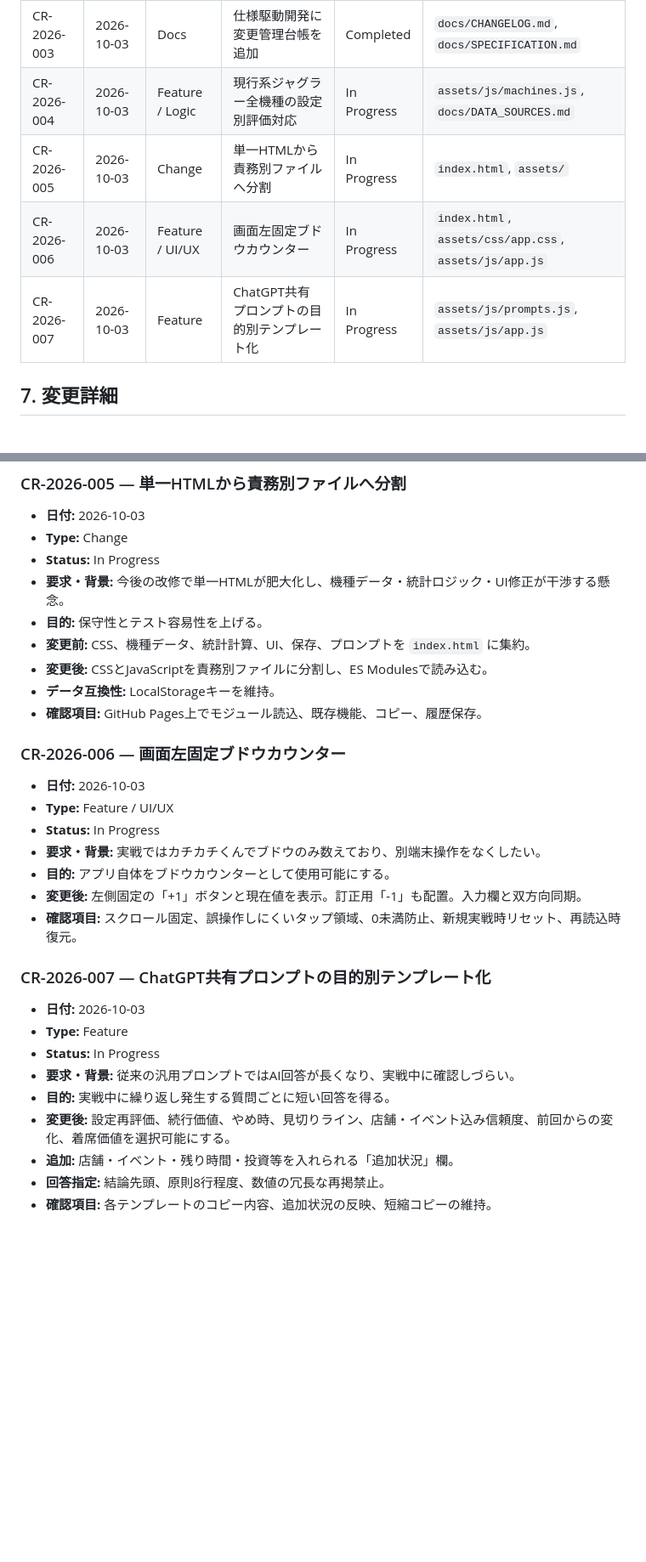
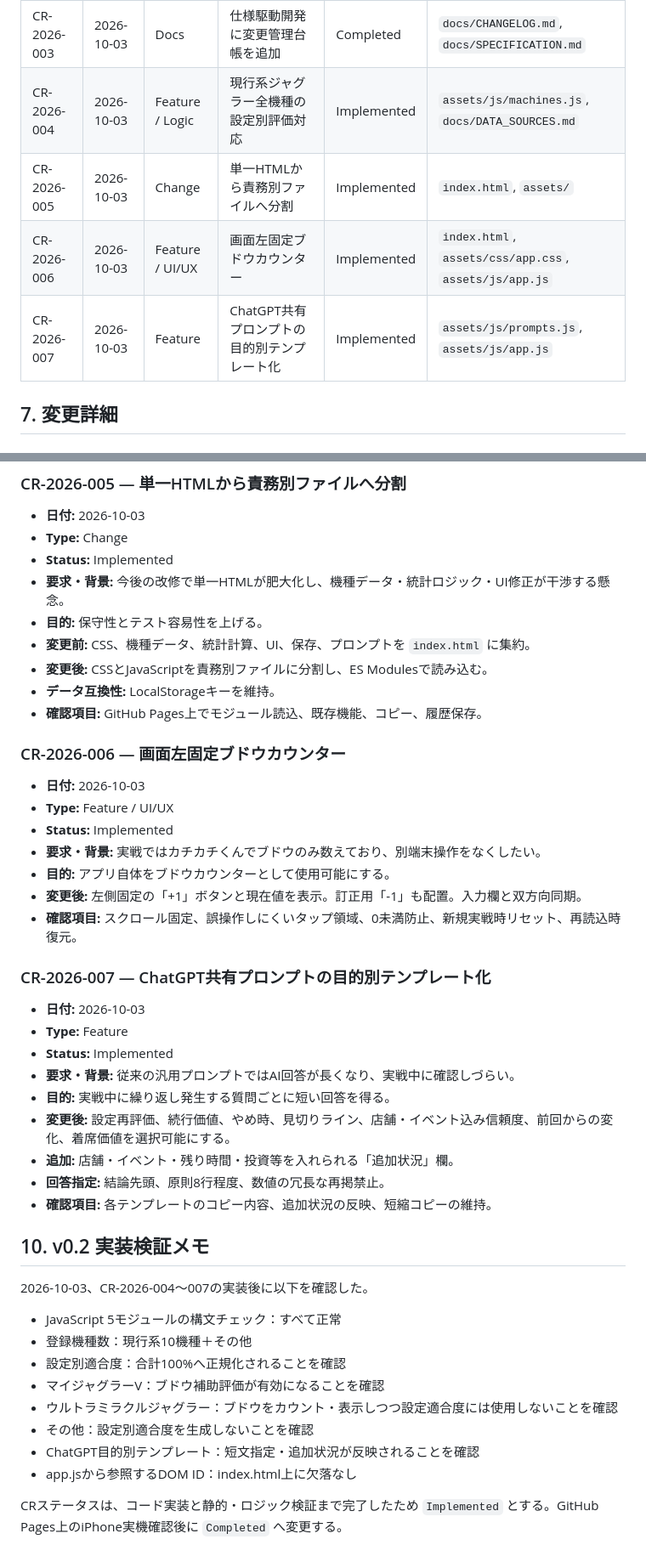
Before and after one commit to keiyu-per/juggler-analyzer, a Markdown page: docs/CHANGELOG.md, 2 parts joined by grey strips. Shown at 85% size. Drawn GitHub-style; blank space fills up the shorter version.

Commit message:
Mark v0.2 requirements implemented after checks

```diff
--- a/docs/CHANGELOG.md
+++ b/docs/CHANGELOG.md
@@ -54,10 +54,10 @@
 | CR-2026-001 | 2026-10-03 | Feature | Juggler Analyzer v0.1 初期実装 | Completed | `index.html` |
 | CR-2026-002 | 2026-10-03 | Docs | 基本設計書 v0.1をリポジトリ管理へ移行 | Completed | `docs/SPECIFICATION.md` |
 | CR-2026-003 | 2026-10-03 | Docs | 仕様駆動開発に変更管理台帳を追加 | Completed | `docs/CHANGELOG.md`, `docs/SPECIFICATION.md` |
-| CR-2026-004 | 2026-10-03 | Feature / Logic | 現行系ジャグラー全機種の設定別評価対応 | In Progress | `assets/js/machines.js`, `docs/DATA_SOURCES.md` |
-| CR-2026-005 | 2026-10-03 | Change | 単一HTMLから責務別ファイルへ分割 | In Progress | `index.html`, `assets/` |
-| CR-2026-006 | 2026-10-03 | Feature / UI/UX | 画面左固定ブドウカウンター | In Progress | `index.html`, `assets/css/app.css`, `assets/js/app.js` |
-| CR-2026-007 | 2026-10-03 | Feature | ChatGPT共有プロンプトの目的別テンプレート化 | In Progress | `assets/js/prompts.js`, `assets/js/app.js` |
+| CR-2026-004 | 2026-10-03 | Feature / Logic | 現行系ジャグラー全機種の設定別評価対応 | Implemented | `assets/js/machines.js`, `docs/DATA_SOURCES.md` |
+| CR-2026-005 | 2026-10-03 | Change | 単一HTMLから責務別ファイルへ分割 | Implemented | `index.html`, `assets/` |
+| CR-2026-006 | 2026-10-03 | Feature / UI/UX | 画面左固定ブドウカウンター | Implemented | `index.html`, `assets/css/app.css`, `assets/js/app.js` |
+| CR-2026-007 | 2026-10-03 | Feature | ChatGPT共有プロンプトの目的別テンプレート化 | Implemented | `assets/js/prompts.js`, `assets/js/app.js` |
 
 ## 7. 変更詳細
 
@@ -133,7 +133,7 @@
 ### CR-2026-005 — 単一HTMLから責務別ファイルへ分割
 - **日付:** 2026-10-03
 - **Type:** Change
-- **Status:** In Progress
+- **Status:** Implemented
 - **要求・背景:** 今後の改修で単一HTMLが肥大化し、機種データ・統計ロジック・UI修正が干渉する懸念。
 - **目的:** 保守性とテスト容易性を上げる。
 - **変更前:** CSS、機種データ、統計計算、UI、保存、プロンプトを `index.html` に集約。
@@ -144,7 +144,7 @@
 ### CR-2026-006 — 画面左固定ブドウカウンター
 - **日付:** 2026-10-03
 - **Type:** Feature / UI/UX
-- **Status:** In Progress
+- **Status:** Implemented
 - **要求・背景:** 実戦ではカチカチくんでブドウのみ数えており、別端末操作をなくしたい。
 - **目的:** アプリ自体をブドウカウンターとして使用可能にする。
 - **変更後:** 左側固定の「+1」ボタンと現在値を表示。訂正用「-1」も配置。入力欄と双方向同期。
@@ -153,10 +153,26 @@
 ### CR-2026-007 — ChatGPT共有プロンプトの目的別テンプレート化
 - **日付:** 2026-10-03
 - **Type:** Feature
-- **Status:** In Progress
+- **Status:** Implemented
 - **要求・背景:** 従来の汎用プロンプトではAI回答が長くなり、実戦中に確認しづらい。
 - **目的:** 実戦中に繰り返し発生する質問ごとに短い回答を得る。
 - **変更後:** 設定再評価、続行価値、やめ時、見切りライン、店舗・イベント込み信頼度、前回からの変化、着席価値を選択可能にする。
 - **追加:** 店舗・イベント・残り時間・投資等を入れられる「追加状況」欄。
 - **回答指定:** 結論先頭、原則8行程度、数値の冗長な再掲禁止。
 - **確認項目:** 各テンプレートのコピー内容、追加状況の反映、短縮コピーの維持。
+
+
+## 10. v0.2 実装検証メモ
+
+2026-10-03、CR-2026-004〜007の実装後に以下を確認した。
+
+- JavaScript 5モジュールの構文チェック：すべて正常
+- 登録機種数：現行系10機種＋その他
+- 設定別適合度：合計100%へ正規化されることを確認
+- マイジャグラーV：ブドウ補助評価が有効になることを確認
+- ウルトラミラクルジャグラー：ブドウをカウント・表示しつつ設定適合度には使用しないことを確認
+- その他：設定別適合度を生成しないことを確認
+- ChatGPT目的別テンプレート：短文指定・追加状況が反映されることを確認
+- app.jsから参照するDOM ID：index.html上に欠落なし
+
+CRステータスは、コード実装と静的・ロジック検証まで完了したため `Implemented` とする。GitHub Pages上のiPhone実機確認後に `Completed` へ変更する。
```
Also changed, not shown: other parts of docs/CHANGELOG.md (+1 -1 lines).
